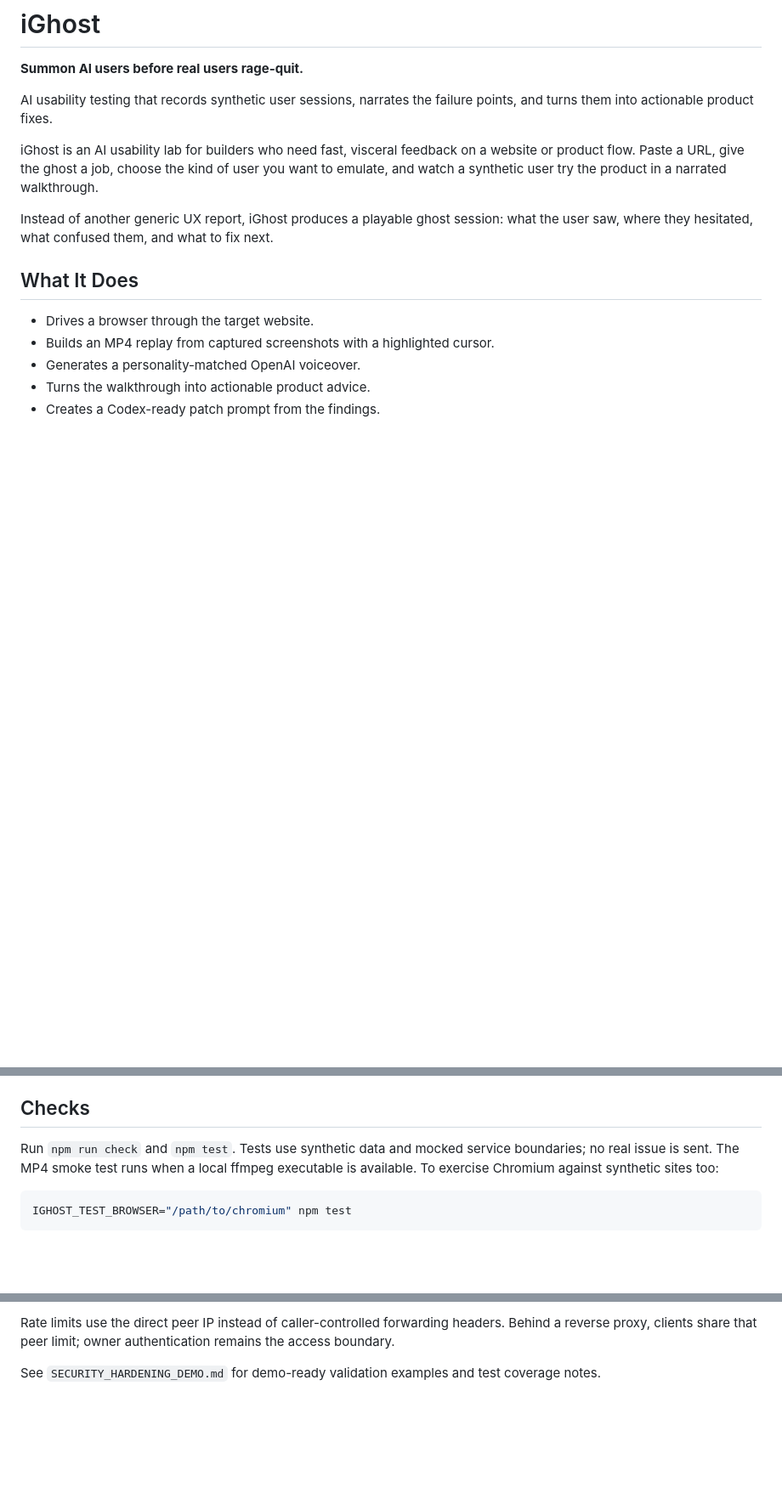
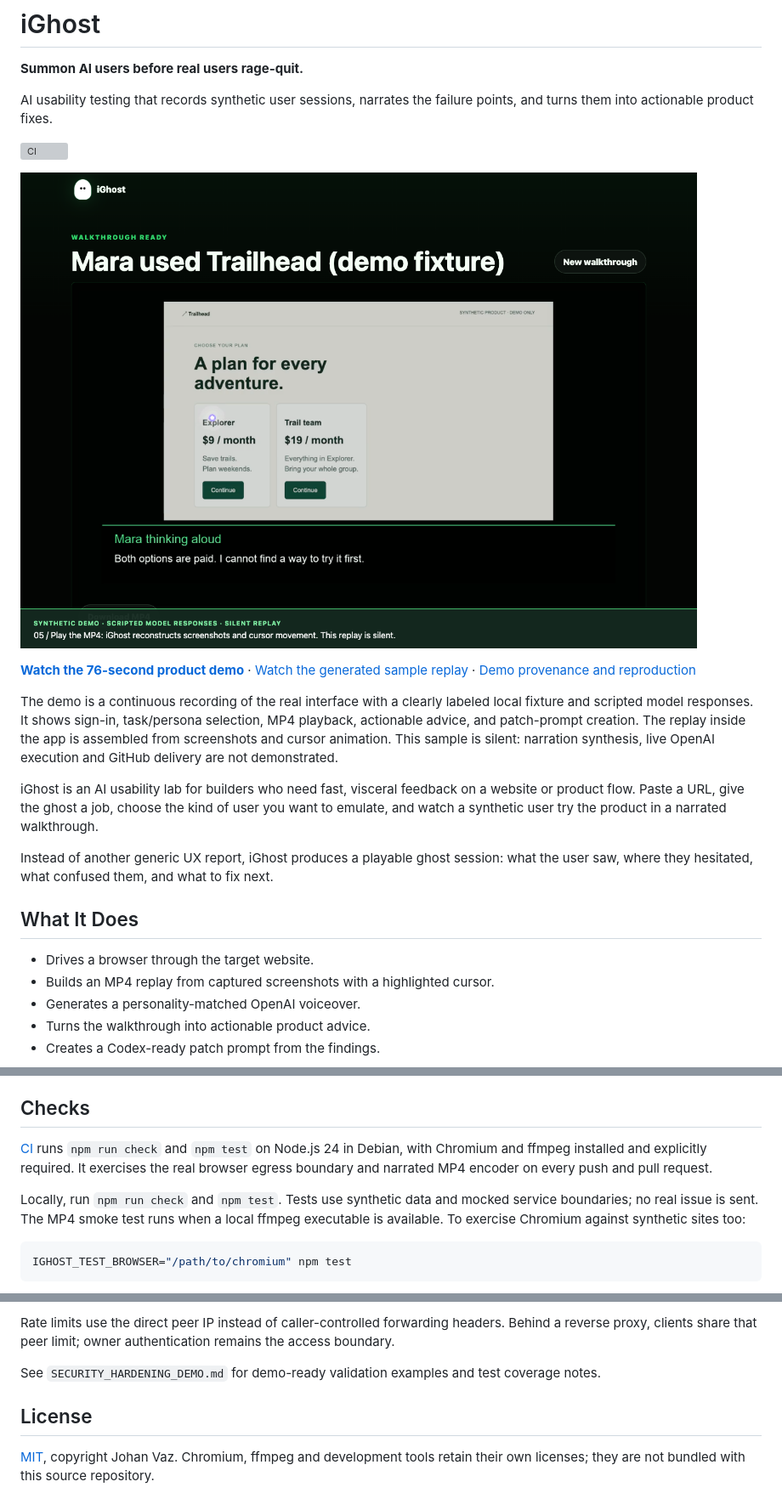
Before and after one commit to Jo2234/iGhost, a Markdown page: README.md, 3 parts joined by grey strips. Shown: that part at 85% size. Drawn GitHub-style; pictures changed too: docs/demo/product.png (added); blank space fills up the shorter version; grey boxes are pictures that could not be loaded.

Commit message:
chore: add verified product demo, integration CI and MIT license (#3)

````diff
--- a/README.md
+++ b/README.md
@@ -3,6 +3,14 @@
 **Summon AI users before real users rage-quit.**
 
 AI usability testing that records synthetic user sessions, narrates the failure points, and turns them into actionable product fixes.
+
+[![CI](https://github.com/Jo2234/iGhost/actions/workflows/ci.yml/badge.svg)](https://github.com/Jo2234/iGhost/actions/workflows/ci.yml)
+
+[![iGhost playing a synthetic Trailhead walkthrough](docs/demo/product.png)](docs/demo/product-demo.mp4)
+
+**[Watch the 76-second product demo](docs/demo/product-demo.mp4)** · [Watch the generated sample replay](docs/demo/sample-replay.mp4) · [Demo provenance and reproduction](docs/demo/README.md)
+
+The demo is a continuous recording of the real interface with a clearly labeled local fixture and scripted model responses. It shows sign-in, task/persona selection, MP4 playback, actionable advice, and patch-prompt creation. The replay inside the app is assembled from screenshots and cursor animation. This sample is silent: narration synthesis, live OpenAI execution and GitHub delivery are not demonstrated.
 
 iGhost is an AI usability lab for builders who need fast, visceral feedback on a website or product flow. Paste a URL, give the ghost a job, choose the kind of user you want to emulate, and watch a synthetic user try the product in a narrated walkthrough.
 
@@ -103,7 +111,9 @@ The image includes all `lib/` modules. `IGHOST_GENERATED_DIR` controls both wher
 
 ## Checks
 
-Run `npm run check` and `npm test`. Tests use synthetic data and mocked service boundaries; no real issue is sent. The MP4 smoke test runs when a local ffmpeg executable is available. To exercise Chromium against synthetic sites too:
+[CI](.github/workflows/ci.yml) runs `npm run check` and `npm test` on Node.js 24 in Debian, with Chromium and ffmpeg installed and explicitly required. It exercises the real browser egress boundary and narrated MP4 encoder on every push and pull request.
+
+Locally, run `npm run check` and `npm test`. Tests use synthetic data and mocked service boundaries; no real issue is sent. The MP4 smoke test runs when a local ffmpeg executable is available. To exercise Chromium against synthetic sites too:
 
 ```bash
 IGHOST_TEST_BROWSER="/path/to/chromium" npm test
@@ -122,3 +132,7 @@ The browser test uses a fresh temporary profile, denies all destinations except
 Rate limits use the direct peer IP instead of caller-controlled forwarding headers. Behind a reverse proxy, clients share that peer limit; owner authentication remains the access boundary.
 
 See `SECURITY_HARDENING_DEMO.md` for demo-ready validation examples and test coverage notes.
+
+## License
+
+[MIT](LICENSE), copyright Johan Vaz. Chromium, ffmpeg and development tools retain their own licenses; they are not bundled with this source repository.
````
Also changed, not shown: docs/demo/README.md (added, +36 -0 lines), 11 other files.
